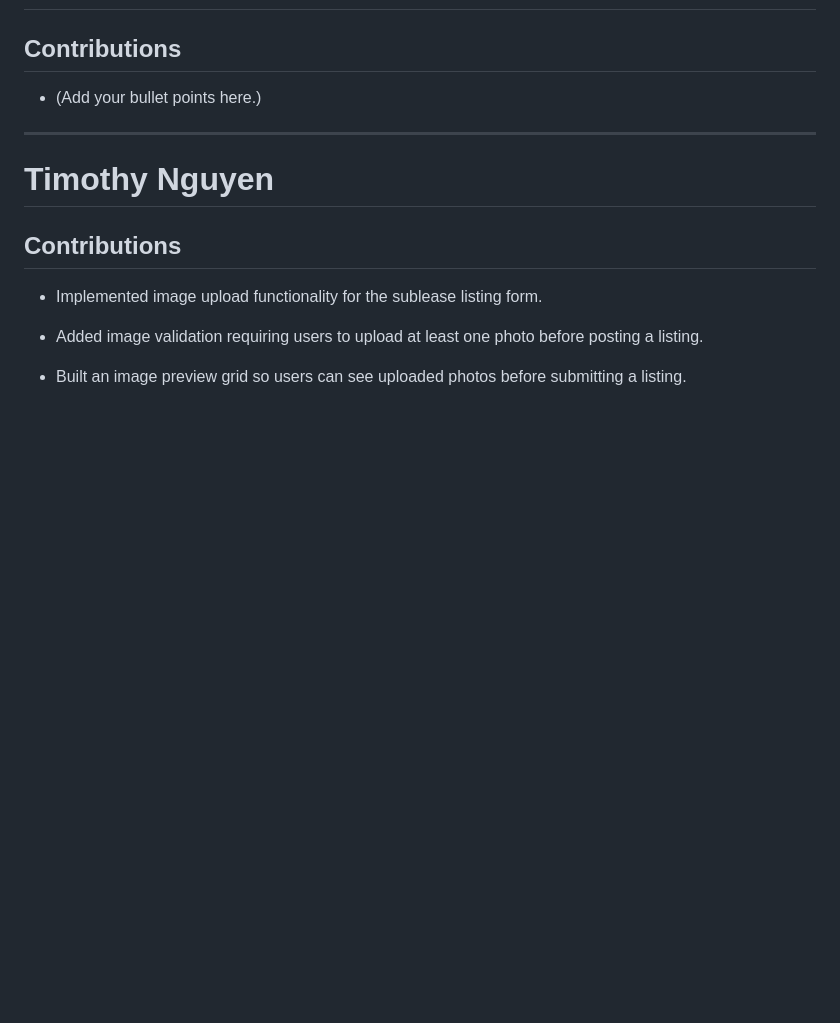
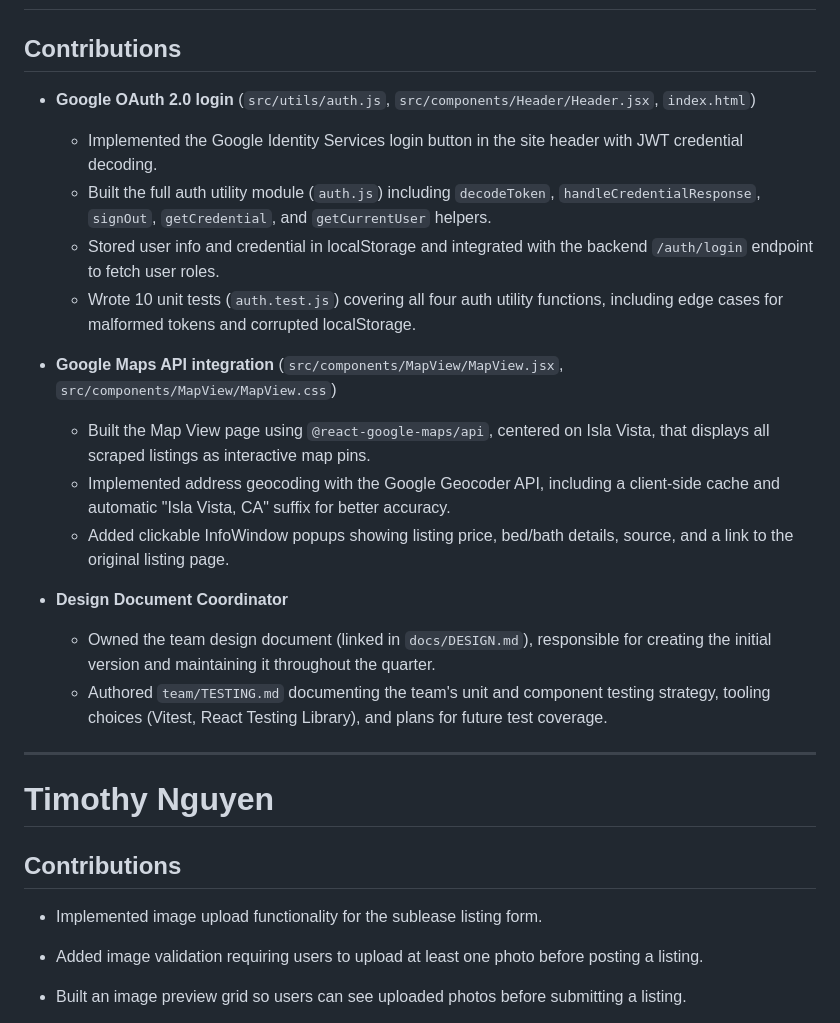
Before and after one commit to ucsb-cs148-w26/pj03-housing-manager, a Markdown page: team/contributions/Contribs.md, the part around the change. Drawn GitHub-style; blank space fills up the shorter version.

Commit message:
updated contribs file

```diff
--- a/team/contributions/Contribs.md
+++ b/team/contributions/Contribs.md
@@ -135,7 +135,21 @@ It also provides context for GitHub commit activity and any pair programming not
 # Om Kulkarni
 
 ## Contributions
-- (Add your bullet points here.)
+
+- **Google OAuth 2.0 login** (`src/utils/auth.js`, `src/components/Header/Header.jsx`, `index.html`)
+  - Implemented the Google Identity Services login button in the site header with JWT credential decoding.
+  - Built the full auth utility module (`auth.js`) including `decodeToken`, `handleCredentialResponse`, `signOut`, `getCredential`, and `getCurrentUser` helpers.
+  - Stored user info and credential in localStorage and integrated with the backend `/auth/login` endpoint to fetch user roles.
+  - Wrote 10 unit tests (`auth.test.js`) covering all four auth utility functions, including edge cases for malformed tokens and corrupted localStorage.
+
+- **Google Maps API integration** (`src/components/MapView/MapView.jsx`, `src/components/MapView/MapView.css`)
+  - Built the Map View page using `@react-google-maps/api`, centered on Isla Vista, that displays all scraped listings as interactive map pins.
+  - Implemented address geocoding with the Google Geocoder API, including a client-side cache and automatic "Isla Vista, CA" suffix for better accuracy.
+  - Added clickable InfoWindow popups showing listing price, bed/bath details, source, and a link to the original listing page.
+
+- **Design Document Coordinator**
+  - Owned the team design document (linked in `docs/DESIGN.md`), responsible for creating the initial version and maintaining it throughout the quarter.
+  - Authored `team/TESTING.md` documenting the team's unit and component testing strategy, tooling choices (Vitest, React Testing Library), and plans for future test coverage.
 
 
 ---
```
